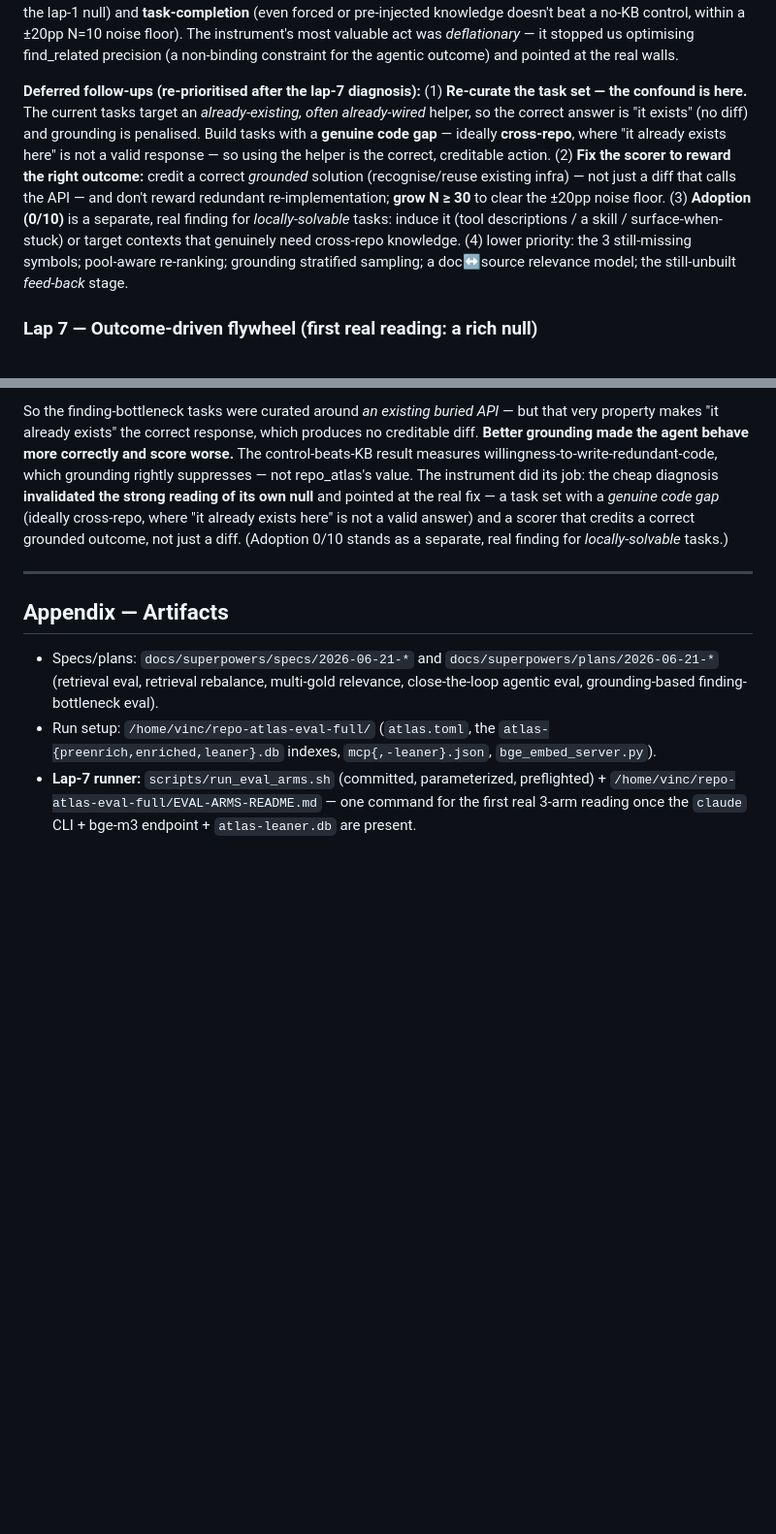
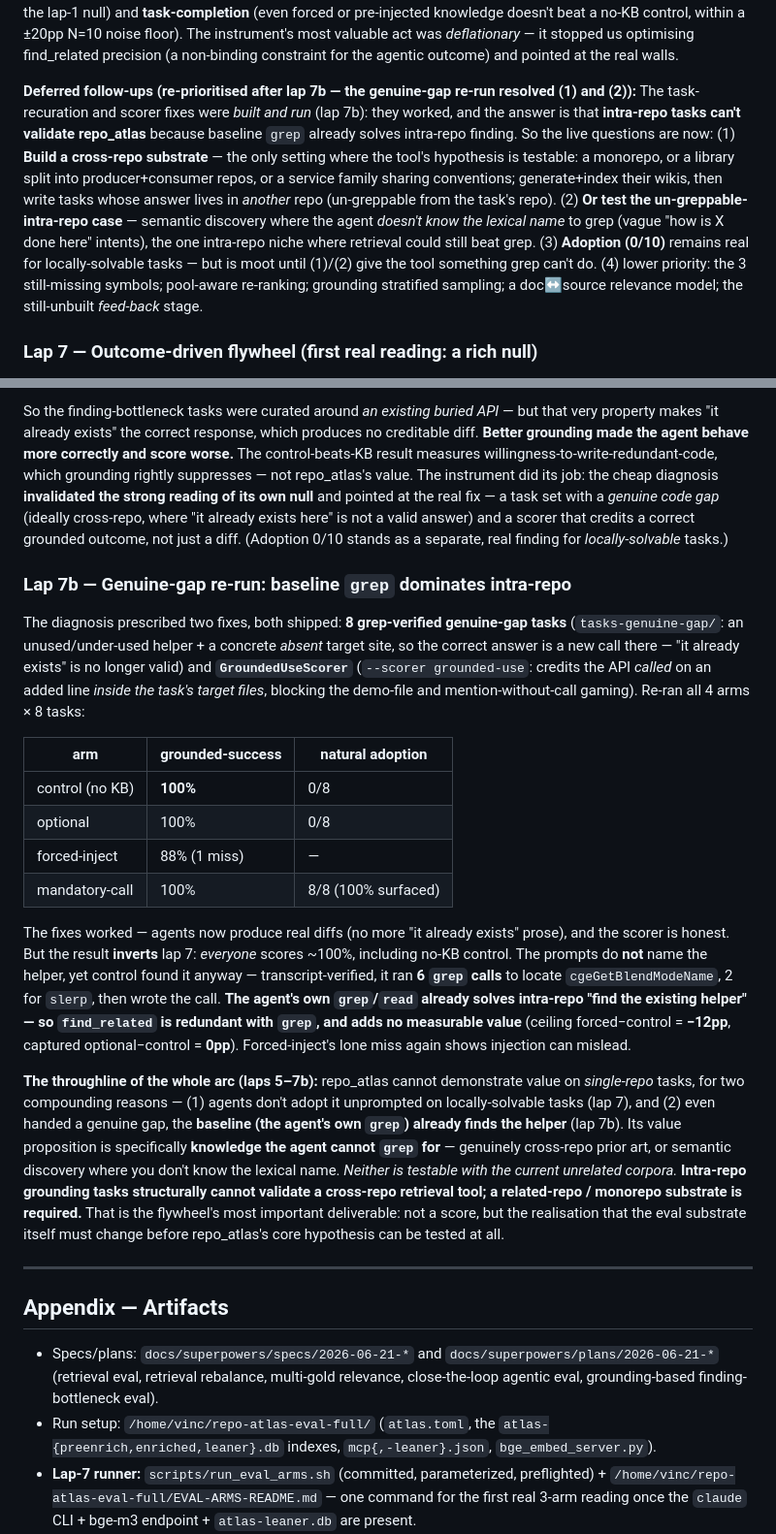
Before and after one commit to vinc-lin/knowledgeLoop, a Markdown page: docs/repo-atlas-evaluation.md, 2 parts joined by grey strips. Shown at 97% size. Drawn GitHub-style; blank space fills up the shorter version.

Commit message:
docs(repo_atlas): lap 7b genuine-gap re-run — baseline grep dominates intra-repo (decisive)
Built+ran the diagnosis fixes (8 genuine-gap tasks + GroundedUseScorer). They worked — agents
produce real diffs now — but the result inverts: ~100% on ALL arms incl. no-KB control (ceiling
forced-control -12pp, captured optional-control 0pp). Control finds the helper itself via grep
(6 calls, transcript-verified); the prompts don't name it. So find_related is redundant with grep
intra-repo. Throughline (laps 5-7b): repo_atlas can't show value on single-repo tasks — agents
don't adopt unprompted (7) AND baseline grep already finds the helper (7b). Its value is knowledge
the agent can't grep for (cross-repo, or semantic). Conclusion: intra-repo tasks structurally
cannot validate a cross-repo tool; a related-repo/monorepo substrate is required.

Co-Authored-By: Claude Opus 4.8 (1M context) <noreply@anthropic.com>

```diff
--- a/docs/repo-atlas-evaluation.md
+++ b/docs/repo-atlas-evaluation.md
@@ -358,17 +359,18 @@ behaviour. The binding constraints are **adoption** (0/10 unprompted, replicatin
 optimising find_related precision (a non-binding constraint for the agentic outcome) and pointed at
 the real walls.
 
-**Deferred follow-ups (re-prioritised after the lap-7 diagnosis):** (1) **Re-curate the task set —
-the confound is here.** The current tasks target an *already-existing, often already-wired* helper, so
-the correct answer is "it exists" (no diff) and grounding is penalised. Build tasks with a **genuine
-code gap** — ideally **cross-repo**, where "it already exists here" is not a valid response — so using
-the helper is the correct, creditable action. (2) **Fix the scorer to reward the right outcome:**
-credit a correct *grounded* solution (recognise/reuse existing infra) — not just a diff that calls the
-API — and don't reward redundant re-implementation; **grow N ≥ 30** to clear the ±20pp noise floor.
-(3) **Adoption (0/10)** is a separate, real finding for *locally-solvable* tasks: induce it (tool
-descriptions / a skill / surface-when-stuck) or target contexts that genuinely need cross-repo
-knowledge. (4) lower priority: the 3 still-missing symbols; pool-aware re-ranking; grounding
-stratified sampling; a doc↔source relevance model; the still-unbuilt *feed-back* stage.
+**Deferred follow-ups (re-prioritised after lap 7b — the genuine-gap re-run resolved (1) and (2)):**
+The task-recuration and scorer fixes were *built and run* (lap 7b): they worked, and the answer is
+that **intra-repo tasks can't validate repo_atlas** because baseline `grep` already solves intra-repo
+finding. So the live questions are now: (1) **Build a cross-repo substrate** — the only setting where
+the tool's hypothesis is testable: a monorepo, or a library split into producer+consumer repos, or a
+service family sharing conventions; generate+index their wikis, then write tasks whose answer lives in
+*another* repo (un-greppable from the task's repo). (2) **Or test the un-greppable-intra-repo case** —
+semantic discovery where the agent *doesn't know the lexical name* to grep (vague "how is X done here"
+intents), the one intra-repo niche where retrieval could still beat grep. (3) **Adoption (0/10)**
+remains real for locally-solvable tasks — but is moot until (1)/(2) give the tool something grep can't
+do. (4) lower priority: the 3 still-missing symbols; pool-aware re-ranking; grounding stratified
+sampling; a doc↔source relevance model; the still-unbuilt *feed-back* stage.
 
 ### Lap 7 — Outcome-driven flywheel (first real reading: a rich null)
 
@@ -453,6 +455,39 @@ pointed at the real fix — a task set with a *genuine code gap* (ideally cross-
 exists here" is not a valid answer) and a scorer that credits a correct grounded outcome, not just a
 diff. (Adoption 0/10 stands as a separate, real finding for *locally-solvable* tasks.)
 
+### Lap 7b — Genuine-gap re-run: baseline `grep` dominates intra-repo
+
+The diagnosis prescribed two fixes, both shipped: **8 grep-verified genuine-gap tasks**
+(`tasks-genuine-gap/`: an unused/under-used helper + a concrete *absent* target site, so the correct
+answer is a new call there — "it already exists" is no longer valid) and **`GroundedUseScorer`**
+(`--scorer grounded-use`: credits the API *called* on an added line *inside the task's target files*,
+blocking the demo-file and mention-without-call gaming). Re-ran all 4 arms × 8 tasks:
+
+| arm | grounded-success | natural adoption |
+|---|---|---|
+| control (no KB) | **100%** | 0/8 |
+| optional | 100% | 0/8 |
+| forced-inject | 88% (1 miss) | — |
+| mandatory-call | 100% | 8/8 (100% surfaced) |
+
+The fixes worked — agents now produce real diffs (no more "it already exists" prose), and the scorer
+is honest. But the result **inverts** lap 7: *everyone* scores ~100%, including no-KB control. The
+prompts do **not** name the helper, yet control found it anyway — transcript-verified, it ran **6
+`grep` calls** to locate `cgeGetBlendModeName`, 2 for `slerp`, then wrote the call. **The agent's own
+`grep`/`read` already solves intra-repo "find the existing helper" — so `find_related` is redundant
+with `grep`, and adds no measurable value** (ceiling forced−control = **−12pp**, captured
+optional−control = **0pp**). Forced-inject's lone miss again shows injection can mislead.
+
+**The throughline of the whole arc (laps 5–7b):** repo_atlas cannot demonstrate value on *single-repo*
+tasks, for two compounding reasons — (1) agents don't adopt it unprompted on locally-solvable tasks
+(lap 7), and (2) even handed a genuine gap, the **baseline (the agent's own `grep`) already finds the
+helper** (lap 7b). Its value proposition is specifically **knowledge the agent cannot `grep` for** —
+genuinely cross-repo prior art, or semantic discovery where you don't know the lexical name. *Neither
+is testable with the current unrelated corpora.* **Intra-repo grounding tasks structurally cannot
+validate a cross-repo retrieval tool; a related-repo / monorepo substrate is required.** That is the
+flywheel's most important deliverable: not a score, but the realisation that the eval substrate itself
+must change before repo_atlas's core hypothesis can be tested at all.
+
 ---
 
 ## Appendix — Artifacts
```
Also changed, not shown: other parts of docs/repo-atlas-evaluation.md (+1 -0 lines).
